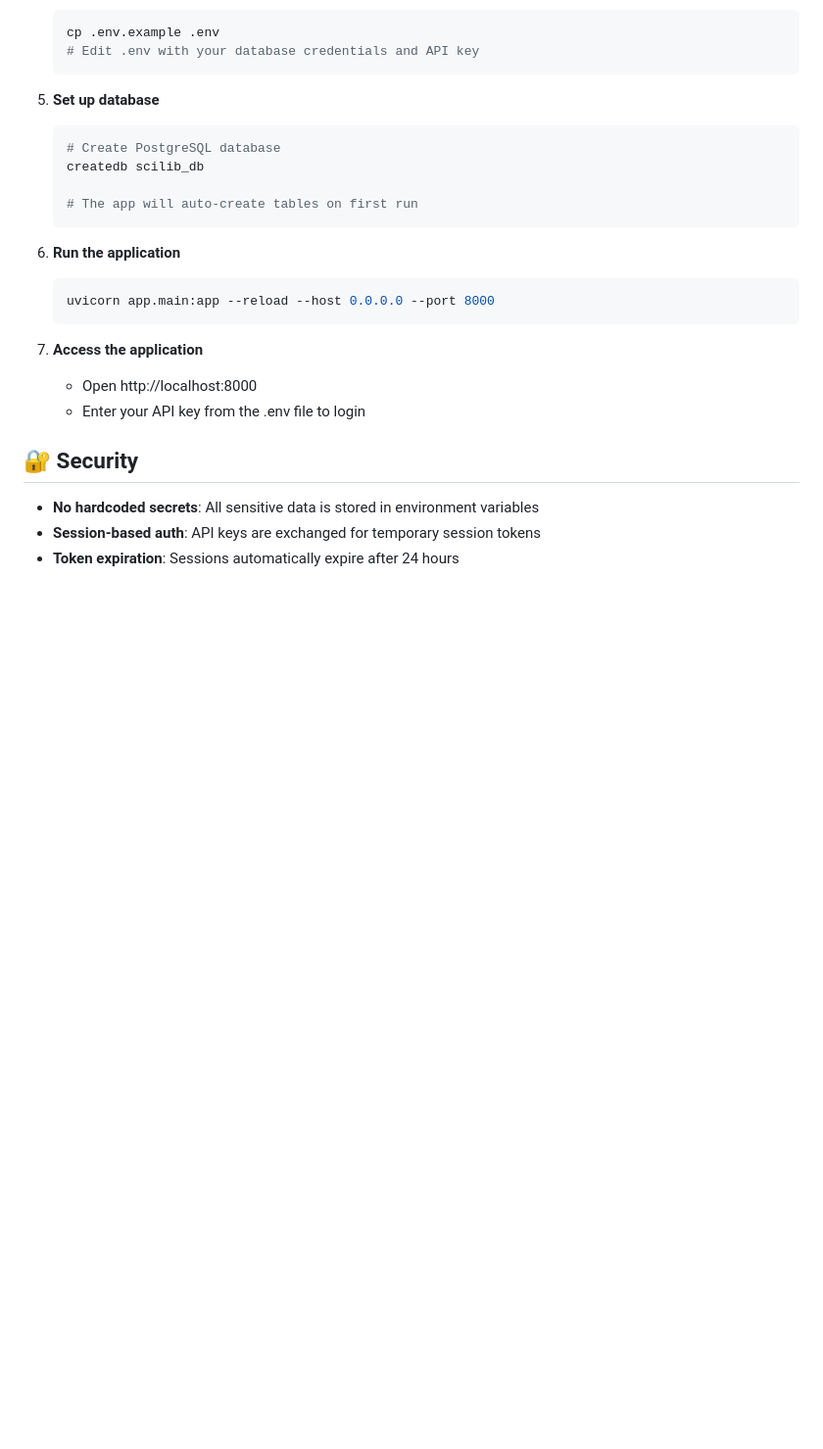
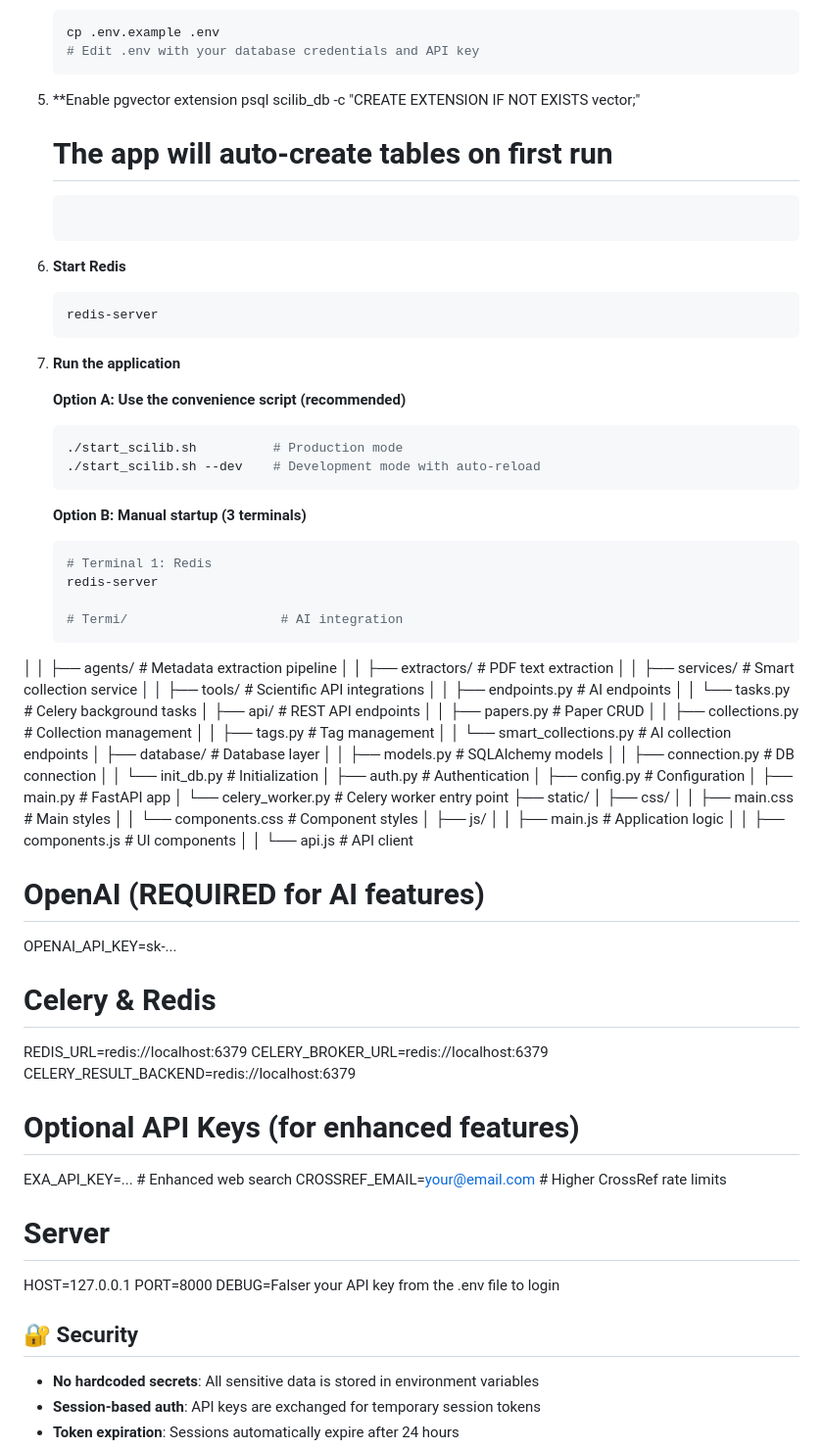
Before and after one commit to RosenzweigPhilipp/SciLib, a Markdown page: README.md, the part around one of its changes. Shown at 98% size. Rendered like a GitHub page; blank space fills up the shorter version.

````diff
--- a/README.md
+++ b/README.md
@@ -52,22 +61,75 @@ A modern web application for managing and organizing scientific literature with
    # Edit .env with your database credentials and API key
    ```
 
-5. **Set up database**
-   ```bash
-   # Create PostgreSQL database
-   createdb scilib_db
+5. **Enable pgvector extension
+   psql scilib_db -c "CREATE EXTENSION IF NOT EXISTS vector;"
 
    # The app will auto-create tables on first run
    ```
 
-6. **Run the application**
+6. **Start Redis**
    ```bash
-   uvicorn app.main:app --reload --host 0.0.0.0 --port 8000
+   redis-server
    ```
 
-7. **Access the application**
-   - Open http://localhost:8000
-   - Enter your API key from the .env file to login
+7. **Run the application**
+
+   **Option A: Use the convenience script (recommended)**
+   ```bash
+   ./start_scilib.sh          # Production mode
+   ./start_scilib.sh --dev    # Development mode with auto-reload
+   ```
+
+   **Option B: Manual startup (3 terminals)**
+   ```bash
+   # Terminal 1: Redis
+   redis-server
+
+   # Termi/                    # AI integration
+│   │   ├── agents/           # Metadata extraction pipeline
+│   │   ├── extractors/       # PDF text extraction
+│   │   ├── services/         # Smart collection service
+│   │   ├── tools/            # Scientific API integrations
+│   │   ├── endpoints.py      # AI endpoints
+│   │   └── tasks.py          # Celery background tasks
+│   ├── api/                   # REST API endpoints
+│   │   ├── papers.py         # Paper CRUD
+│   │   ├── collections.py    # Collection management
+│   │   ├── tags.py           # Tag management
+│   │   └── smart_collections.py  # AI collection endpoints
+│   ├── database/              # Database layer
+│   │   ├── models.py         # SQLAlchemy models
+│   │   ├── connection.py     # DB connection
+│   │   └── init_db.py        # Initialization
+│   ├── auth.py               # Authentication
+│   ├── config.py             # Configuration
+│   ├── main.py               # FastAPI app
+│   └── celery_worker.py      # Celery worker entry point
+├── static/
+│   ├── css/
+│   │   ├── main.css          # Main styles
+│   │   └── components.css    # Component styles
+│   ├── js/
+│   │   ├── main.js           # Application logic
+│   │   ├── components.js     # UI components
+│   │   └── api.js            # API client
+
+# OpenAI (REQUIRED for AI features)
+OPENAI_API_KEY=sk-...
+
+# Celery & Redis
+REDIS_URL=redis://localhost:6379
+CELERY_BROKER_URL=redis://localhost:6379
+CELERY_RESULT_BACKEND=redis://localhost:6379
+
+# Optional API Keys (for enhanced features)
+EXA_API_KEY=...                      # Enhanced web search
+CROSSREF_EMAIL=your@email.com        # Higher CrossRef rate limits
+
+# Server
+HOST=127.0.0.1
+PORT=8000
+DEBUG=Falser your API key from the .env file to login
 
 ## 🔐 Security
 
````
Also changed, not shown: other parts of README.md (+59 -30 lines).
